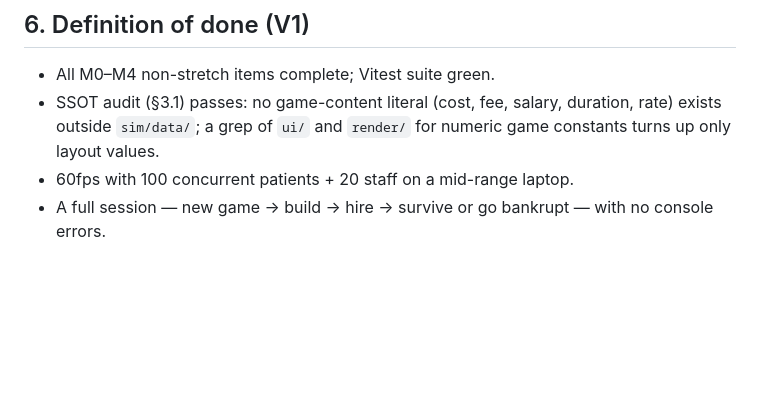
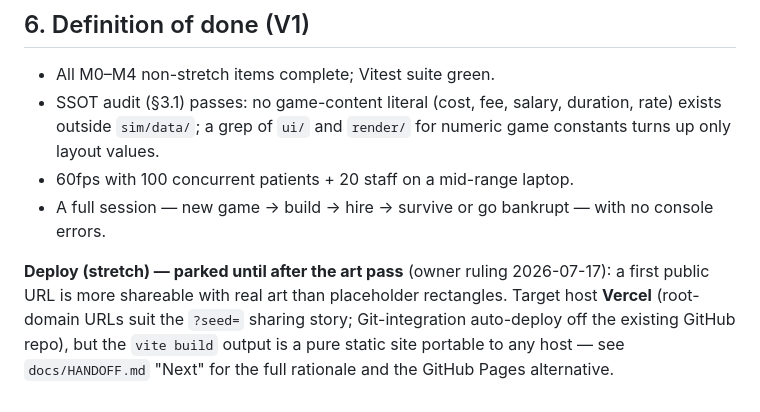
Before and after one commit to lgorby/hospital-sims, a Markdown page: docs/TECH_PLAN.md, the part around the change. Rendered like a GitHub page; blank space fills up the shorter version.

```diff
--- a/docs/TECH_PLAN.md
+++ b/docs/TECH_PLAN.md
@@ -254,3 +254,5 @@ Each milestone ends **runnable and demonstrable**. Estimates assume focused sess
 - SSOT audit (§3.1) passes: no game-content literal (cost, fee, salary, duration, rate) exists outside `sim/data/`; a grep of `ui/` and `render/` for numeric game constants turns up only layout values.
 - 60fps with 100 concurrent patients + 20 staff on a mid-range laptop.
 - A full session — new game → build → hire → survive or go bankrupt — with no console errors.
+
+**Deploy (stretch) — parked until after the art pass** (owner ruling 2026-07-17): a first public URL is more shareable with real art than placeholder rectangles. Target host **Vercel** (root-domain URLs suit the `?seed=` sharing story; Git-integration auto-deploy off the existing GitHub repo), but the `vite build` output is a pure static site portable to any host — see `docs/HANDOFF.md` "Next" for the full rationale and the GitHub Pages alternative.
```
Also changed, not shown: docs/HANDOFF.md (+2 -2 lines).
